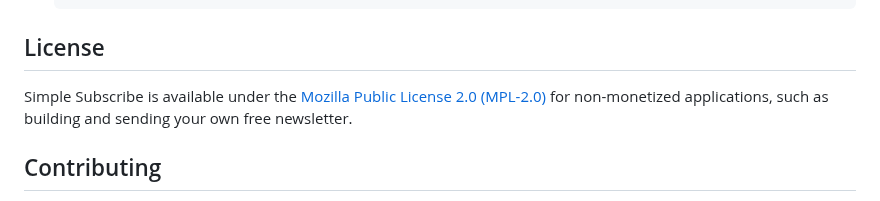
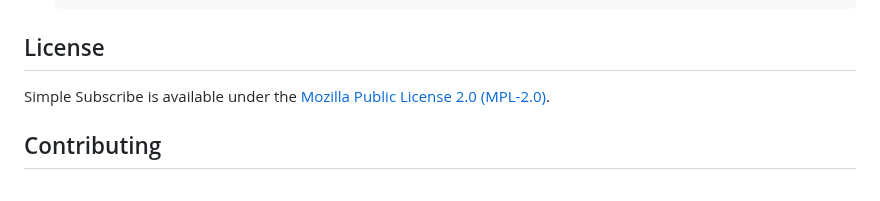
Before and after one commit to victoriadrake/simple-subscribe, a Markdown page: README.md, the part around the change. GitHub-like rendering.

```diff
--- a/README.md
+++ b/README.md
@@ -264,7 +264,7 @@ To run the tests:
 
 ## License
 
-Simple Subscribe is available under the [Mozilla Public License 2.0 (MPL-2.0)](https://www.mozilla.org/en-US/MPL/2.0/) for non-monetized applications, such as building and sending your own free newsletter.
+Simple Subscribe is available under the [Mozilla Public License 2.0 (MPL-2.0)](https://www.mozilla.org/en-US/MPL/2.0/).
 
 ## Contributing
 
```
